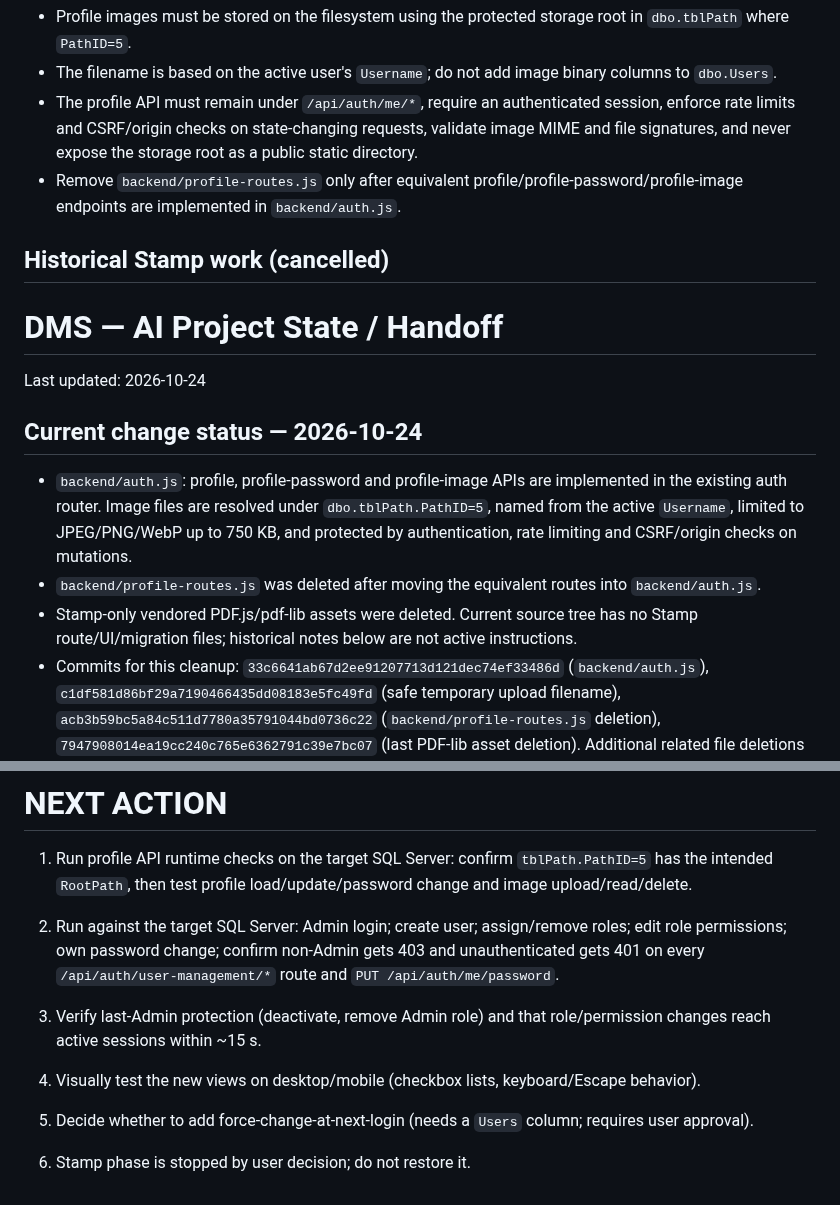
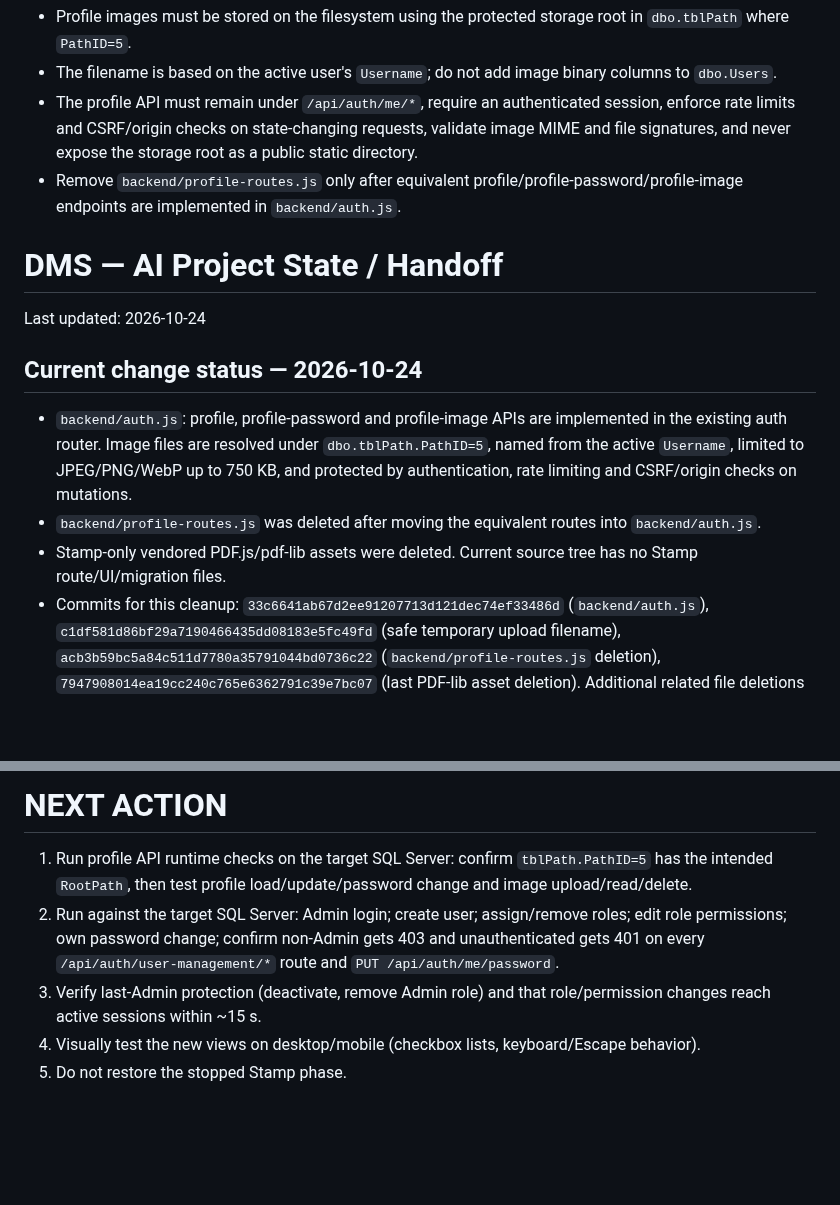
Before and after one commit to AliAbolghandi/Drawing-Management-System-DMS-, a Markdown page: AI_PROJECT_STATE.md, 2 parts joined by grey strips. GitHub-like rendering; blank space fills up the shorter version.

Commit message:
Correct current project state and next actions after Stamp removal

```diff
--- a/AI_PROJECT_STATE.md
+++ b/AI_PROJECT_STATE.md
@@ -8,7 +8,6 @@ The user explicitly stopped the Stamp phase because it did not deploy correctly.
 - The profile API must remain under `/api/auth/me/*`, require an authenticated session, enforce rate limits and CSRF/origin checks on state-changing requests, validate image MIME and file signatures, and never expose the storage root as a public static directory.
 - Remove `backend/profile-routes.js` only after equivalent profile/profile-password/profile-image endpoints are implemented in `backend/auth.js`.
 
-## Historical Stamp work (cancelled)
 # DMS — AI Project State / Handoff
 
 Last updated: 2026-10-24
@@ -16,7 +15,7 @@ Last updated: 2026-10-24
 ## Current change status — 2026-10-24
 - `backend/auth.js`: profile, profile-password and profile-image APIs are implemented in the existing auth router. Image files are resolved under `dbo.tblPath.PathID=5`, named from the active `Username`, limited to JPEG/PNG/WebP up to 750 KB, and protected by authentication, rate limiting and CSRF/origin checks on mutations.
 - `backend/profile-routes.js` was deleted after moving the equivalent routes into `backend/auth.js`.
-- Stamp-only vendored PDF.js/pdf-lib assets were deleted. Current source tree has no Stamp route/UI/migration files; historical notes below are not active instructions.
+- Stamp-only vendored PDF.js/pdf-lib assets were deleted. Current source tree has no Stamp route/UI/migration files.
 - Commits for this cleanup: `33c6641ab67d2ee91207713d121dec74ef33486d` (`backend/auth.js`), `c1df581d86bf29a7190466435dd08183e5fc49fd` (safe temporary upload filename), `acb3b59bc5a84c511d7780a35791044bd0736c22` (`backend/profile-routes.js` deletion), `7947908014ea19cc240c765e6362791c39e7bc07` (last PDF-lib asset deletion). Additional related file deletions and documentation updates are recorded in Git history.
 Repository: AliAbolghandi/Drawing-Management-System-DMS-
 Default branch: main
@@ -212,9 +211,7 @@ User reported that the `Production Reports` section calculates incorrect values,
 # NEXT ACTION
 
 1. Run profile API runtime checks on the target SQL Server: confirm `tblPath.PathID=5` has the intended `RootPath`, then test profile load/update/password change and image upload/read/delete.
-
-1. Run against the target SQL Server: Admin login; create user; assign/remove roles; edit role permissions; own password change; confirm non-Admin gets 403 and unauthenticated gets 401 on every `/api/auth/user-management/*` route and `PUT /api/auth/me/password`.
-2. Verify last-Admin protection (deactivate, remove Admin role) and that role/permission changes reach active sessions within ~15 s.
-3. Visually test the new views on desktop/mobile (checkbox lists, keyboard/Escape behavior).
-4. Decide whether to add force-change-at-next-login (needs a `Users` column; requires user approval).
-5. Stamp phase is stopped by user decision; do not restore it.
+2. Run against the target SQL Server: Admin login; create user; assign/remove roles; edit role permissions; own password change; confirm non-Admin gets 403 and unauthenticated gets 401 on every `/api/auth/user-management/*` route and `PUT /api/auth/me/password`.
+3. Verify last-Admin protection (deactivate, remove Admin role) and that role/permission changes reach active sessions within ~15 s.
+4. Visually test the new views on desktop/mobile (checkbox lists, keyboard/Escape behavior).
+5. Do not restore the stopped Stamp phase.
```
